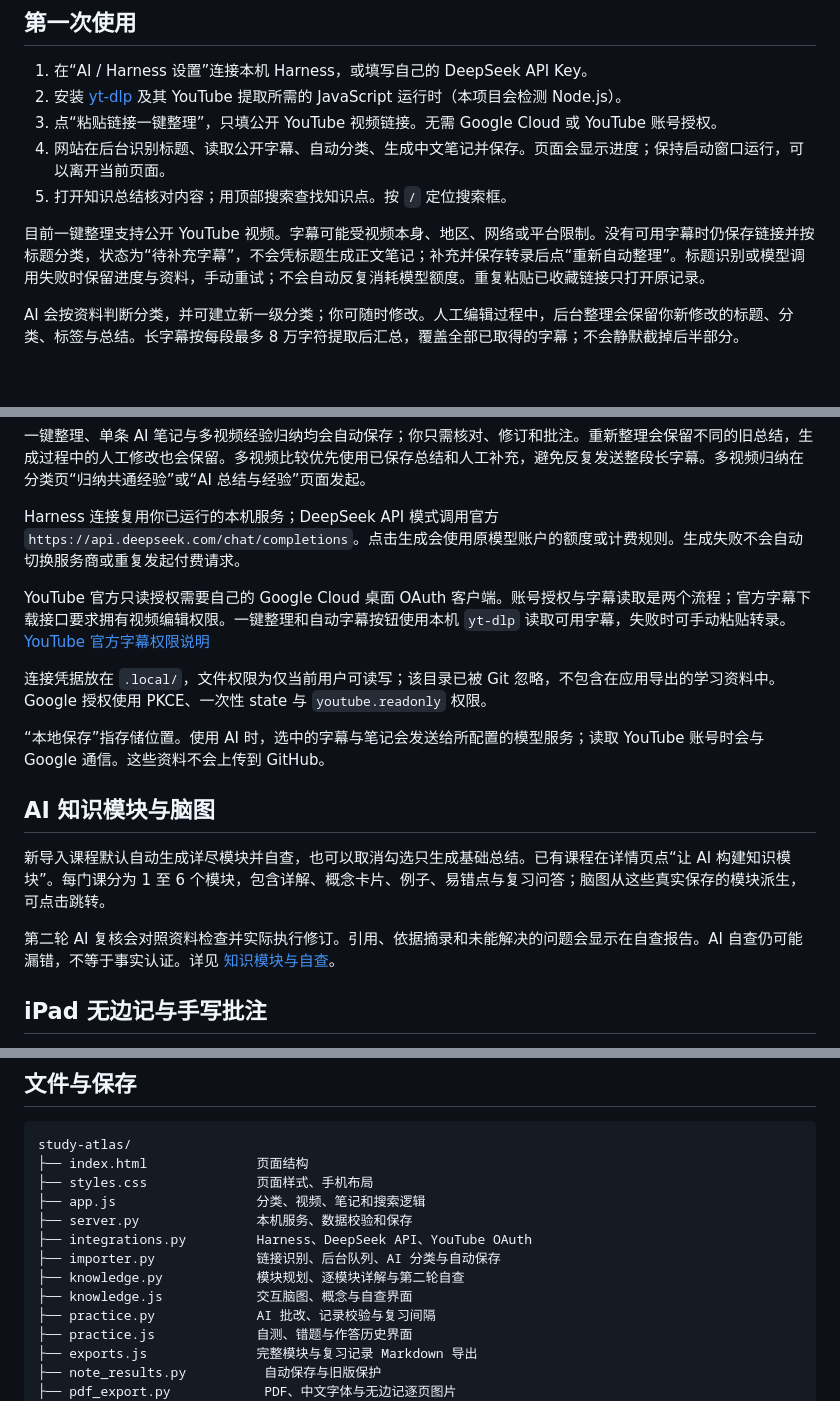
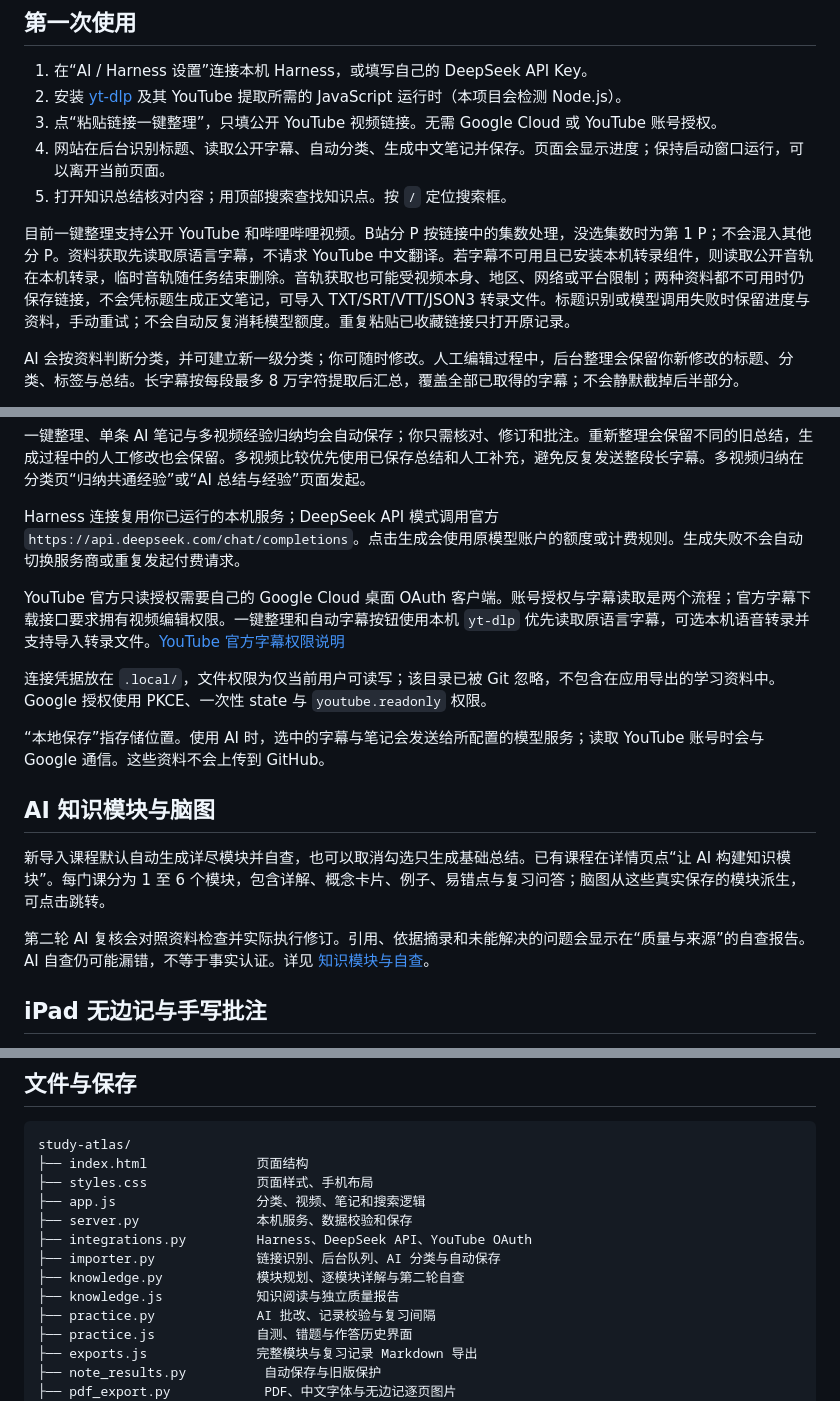
Before and after one commit to zizhifa-ship-it/study-atlas-open, a Markdown page: README.md, 3 parts joined by grey strips. Drawn GitHub-style; blank space fills up the shorter version.

Commit message:
完善双平台 AI 图文笔记：README.md

```diff
--- a/README.md
+++ b/README.md
@@ -50,7 +50,7 @@ python3 server.py --port 8766 --open
 4. 网站在后台识别标题、读取公开字幕、自动分类、生成中文笔记并保存。页面会显示进度；保持启动窗口运行，可以离开当前页面。
 5. 打开知识总结核对内容；用顶部搜索查找知识点。按 `/` 定位搜索框。
 
-目前一键整理支持公开 YouTube 视频。字幕可能受视频本身、地区、网络或平台限制。没有可用字幕时仍保存链接并按标题分类，状态为“待补充字幕”，不会凭标题生成正文笔记；补充并保存转录后点“重新自动整理”。标题识别或模型调用失败时保留进度与资料，手动重试；不会自动反复消耗模型额度。重复粘贴已收藏链接只打开原记录。
+目前一键整理支持公开 YouTube 和哔哩哔哩视频。B站分 P 按链接中的集数处理，没选集数时为第 1 P；不会混入其他分 P。资料获取先读取原语言字幕，不请求 YouTube 中文翻译。若字幕不可用且已安装本机转录组件，则读取公开音轨在本机转录，临时音轨随任务结束删除。音轨获取也可能受视频本身、地区、网络或平台限制；两种资料都不可用时仍保存链接，不会凭标题生成正文笔记，可导入 TXT/SRT/VTT/JSON3 转录文件。标题识别或模型调用失败时保留进度与资料，手动重试；不会自动反复消耗模型额度。重复粘贴已收藏链接只打开原记录。
 
 AI 会按资料判断分类，并可建立新一级分类；你可随时修改。人工编辑过程中，后台整理会保留你新修改的标题、分类、标签与总结。长字幕按每段最多 8 万字符提取后汇总，覆盖全部已取得的字幕；不会静默截掉后半部分。
 
@@ -64,7 +64,7 @@ AI 会按资料判断分类，并可建立新一级分类；你可随时修改
 
 Harness 连接复用你已运行的本机服务；DeepSeek API 模式调用官方 `https://api.deepseek.com/chat/completions`。点击生成会使用原模型账户的额度或计费规则。生成失败不会自动切换服务商或重复发起付费请求。
 
-YouTube 官方只读授权需要自己的 Google Cloud 桌面 OAuth 客户端。账号授权与字幕读取是两个流程；官方字幕下载接口要求拥有视频编辑权限。一键整理和自动字幕按钮使用本机 `yt-dlp` 读取可用字幕，失败时可手动粘贴转录。[YouTube 官方字幕权限说明](https://developers.google.com/youtube/data/reference/rest/v3/captions/download)
+YouTube 官方只读授权需要自己的 Google Cloud 桌面 OAuth 客户端。账号授权与字幕读取是两个流程；官方字幕下载接口要求拥有视频编辑权限。一键整理和自动字幕按钮使用本机 `yt-dlp` 优先读取原语言字幕，可选本机语音转录并支持导入转录文件。[YouTube 官方字幕权限说明](https://developers.google.com/youtube/data/reference/rest/v3/captions/download)
 
 连接凭据放在 `.local/`，文件权限为仅当前用户可读写；该目录已被 Git 忽略，不包含在应用导出的学习资料中。Google 授权使用 PKCE、一次性 state 与 `youtube.readonly` 权限。
 
@@ -74,7 +74,7 @@ YouTube 官方只读授权需要自己的 Google Cloud 桌面 OAuth 客户端。
 
 新导入课程默认自动生成详尽模块并自查，也可以取消勾选只生成基础总结。已有课程在详情页点“让 AI 构建知识模块”。每门课分为 1 至 6 个模块，包含详解、概念卡片、例子、易错点与复习问答；脑图从这些真实保存的模块派生，可点击跳转。
 
-第二轮 AI 复核会对照资料检查并实际执行修订。引用、依据摘录和未能解决的问题会显示在自查报告。AI 自查仍可能漏错，不等于事实认证。详见 [知识模块与自查](docs/知识模块与自查.md)。
+第二轮 AI 复核会对照资料检查并实际执行修订。引用、依据摘录和未能解决的问题会显示在“质量与来源”的自查报告。AI 自查仍可能漏错，不等于事实认证。详见 [知识模块与自查](docs/知识模块与自查.md)。
 
 ## iPad 无边记与手写批注
 
@@ -103,7 +103,7 @@ study-atlas/
 ├── integrations.py         Harness、DeepSeek API、YouTube OAuth
 ├── importer.py             链接识别、后台队列、AI 分类与自动保存
 ├── knowledge.py            模块规划、逐模块详解与第二轮自查
-├── knowledge.js            交互脑图、概念与自查界面
+├── knowledge.js            知识阅读与独立质量报告
 ├── practice.py             AI 批改、记录校验与复习间隔
 ├── practice.js             自测、错题与作答历史界面
 ├── exports.js              完整模块与复习记录 Markdown 导出
```
Also changed, not shown: other parts of README.md (+24 -2 lines).
